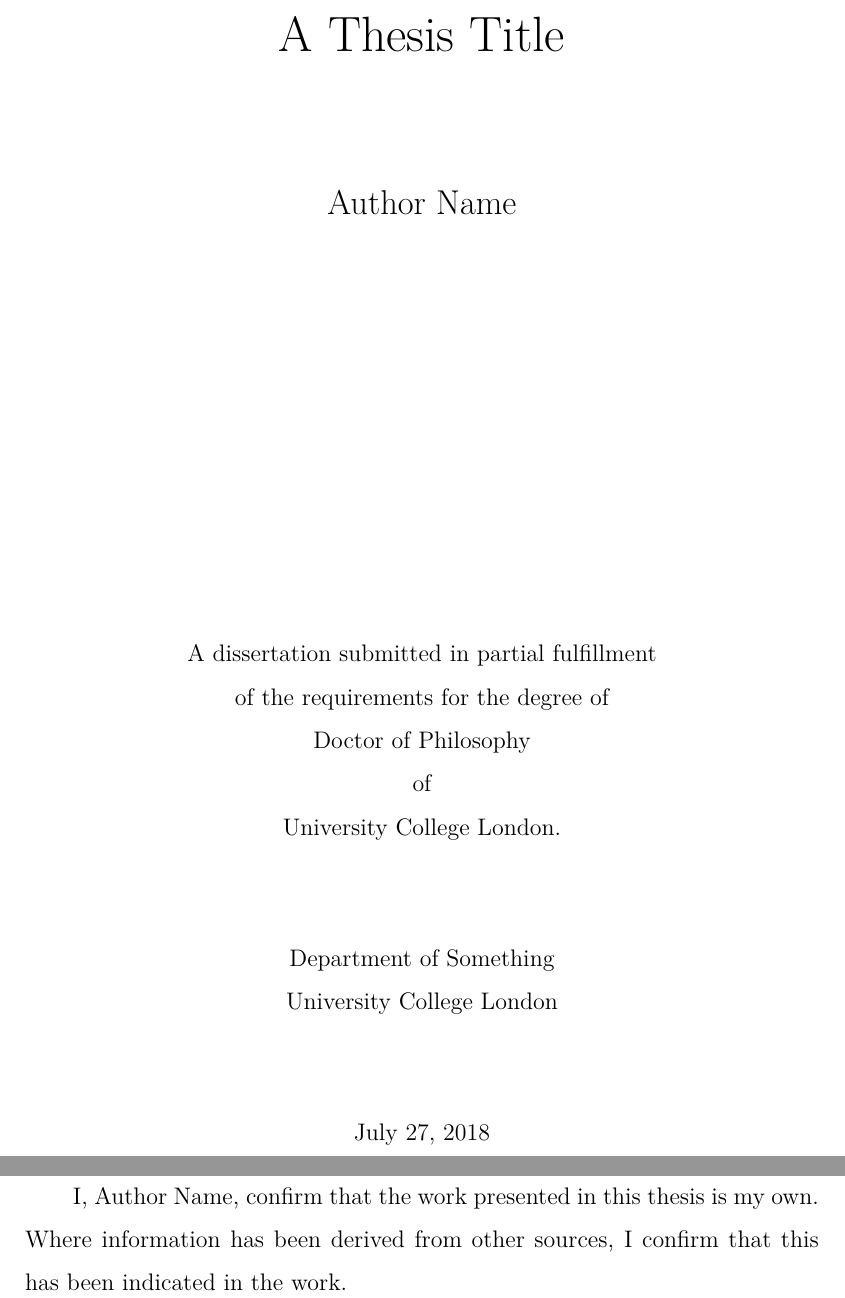
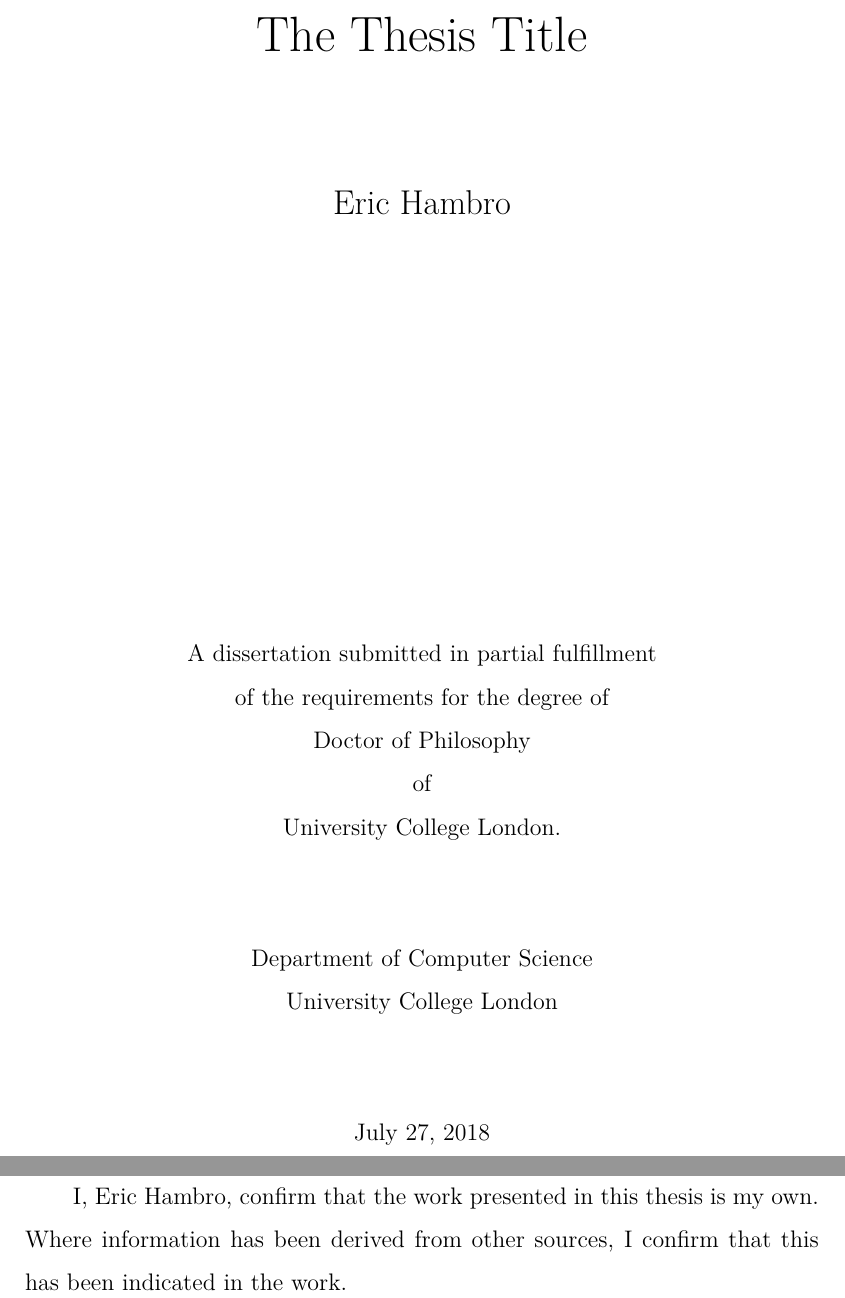
Before and after one commit to cdmatters/ucl-thesis, a LaTeX thesis (Main.tex): two parts of pages 1 and 2 of 16 before the commit and two parts of pages 1 and 2 of 15 after it, joined at a grey line, cut so that both start at the same text. Compiled offline with XeLaTeX; a LaTeX package or settings file that is missing is left out.

Commit message:
testing git integration

```diff
--- a/Main.tex
+++ b/Main.tex
@@ -74,9 +74,9 @@
 % Title Settings
 \setcounter{secnumdepth}{3}
 \setcounter{tocdepth}{3}
-\title{A Thesis Title}
-\author{Author Name}
-\department{Department of Something}
+\title{The Thesis Title}
+\author{Eric Hambro}
+\department{Department of Computer Science}
 
 
 \begin{document}
```
Also changed, not shown: Main.tex (1 more changed lines), 1 other file.
